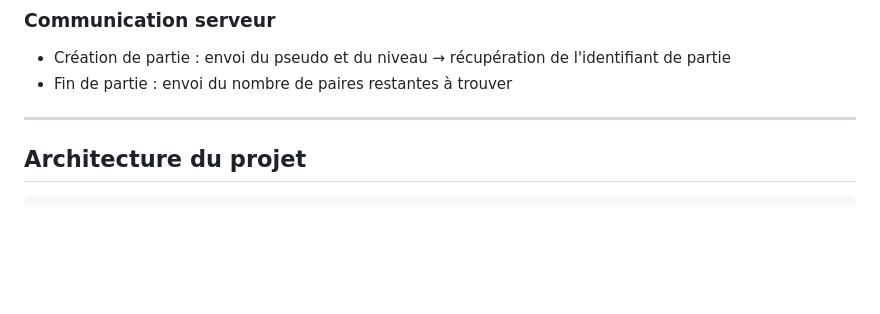
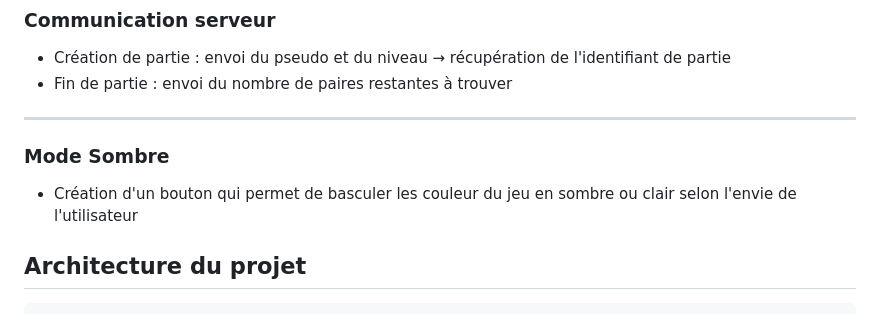
Before and after one commit to s-tyty/SA-2.01_Developpement_d-un_application, a Markdown page: README.md, the part around the change. Drawn GitHub-style; blank space fills up the shorter version.

```diff
--- a/README.md
+++ b/README.md
@@ -44,6 +44,8 @@ Chaque partie est enregistrée sur un serveur distant via une API REST.
 - Création de partie : envoi du pseudo et du niveau → récupération de l'identifiant de partie
 - Fin de partie : envoi du nombre de paires restantes à trouver
 ---
+### Mode Sombre
+- Création d'un bouton qui permet de basculer les couleur du jeu en sombre ou clair selon l'envie de l'utilisateur
 
 ## Architecture du projet
 
```
